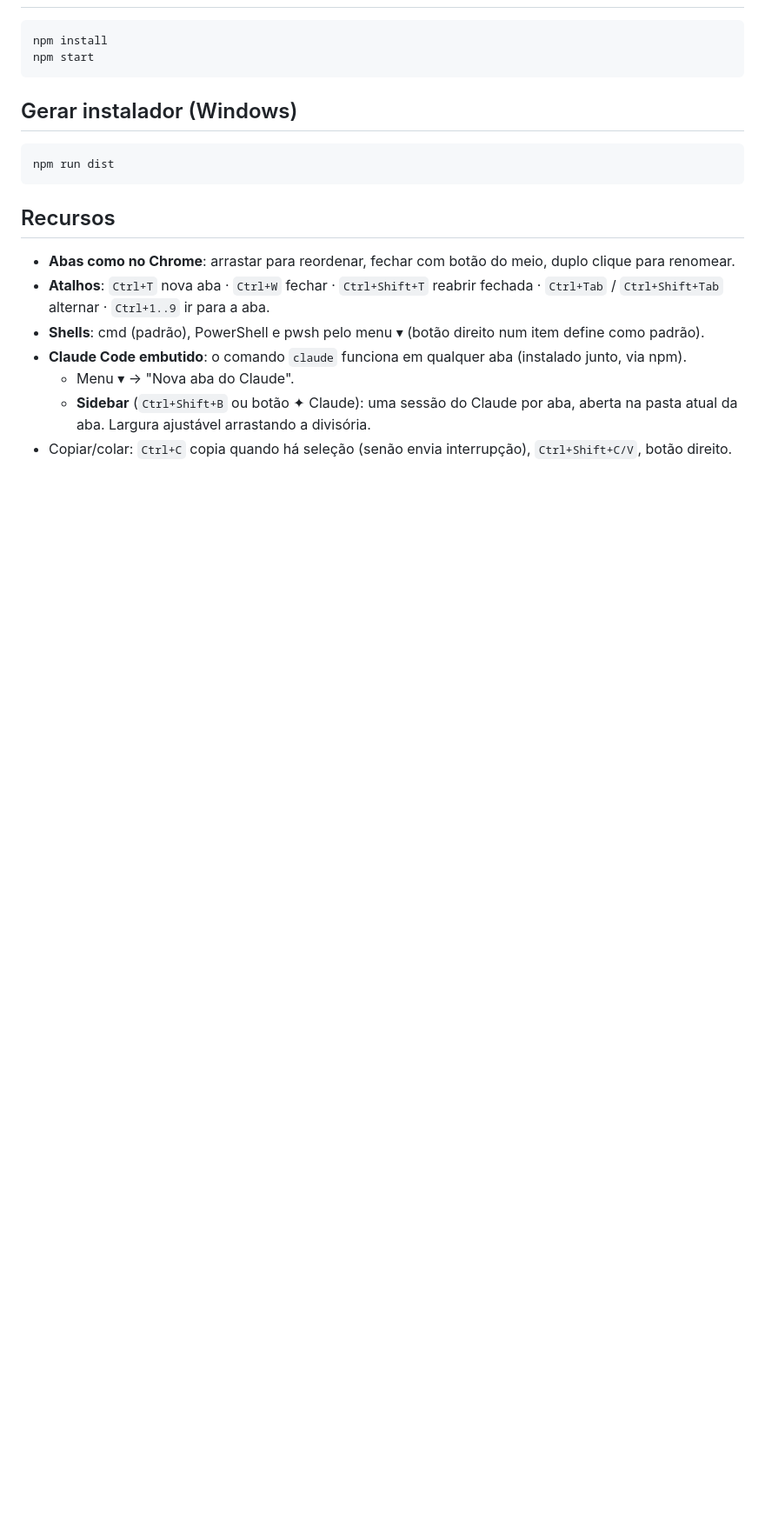
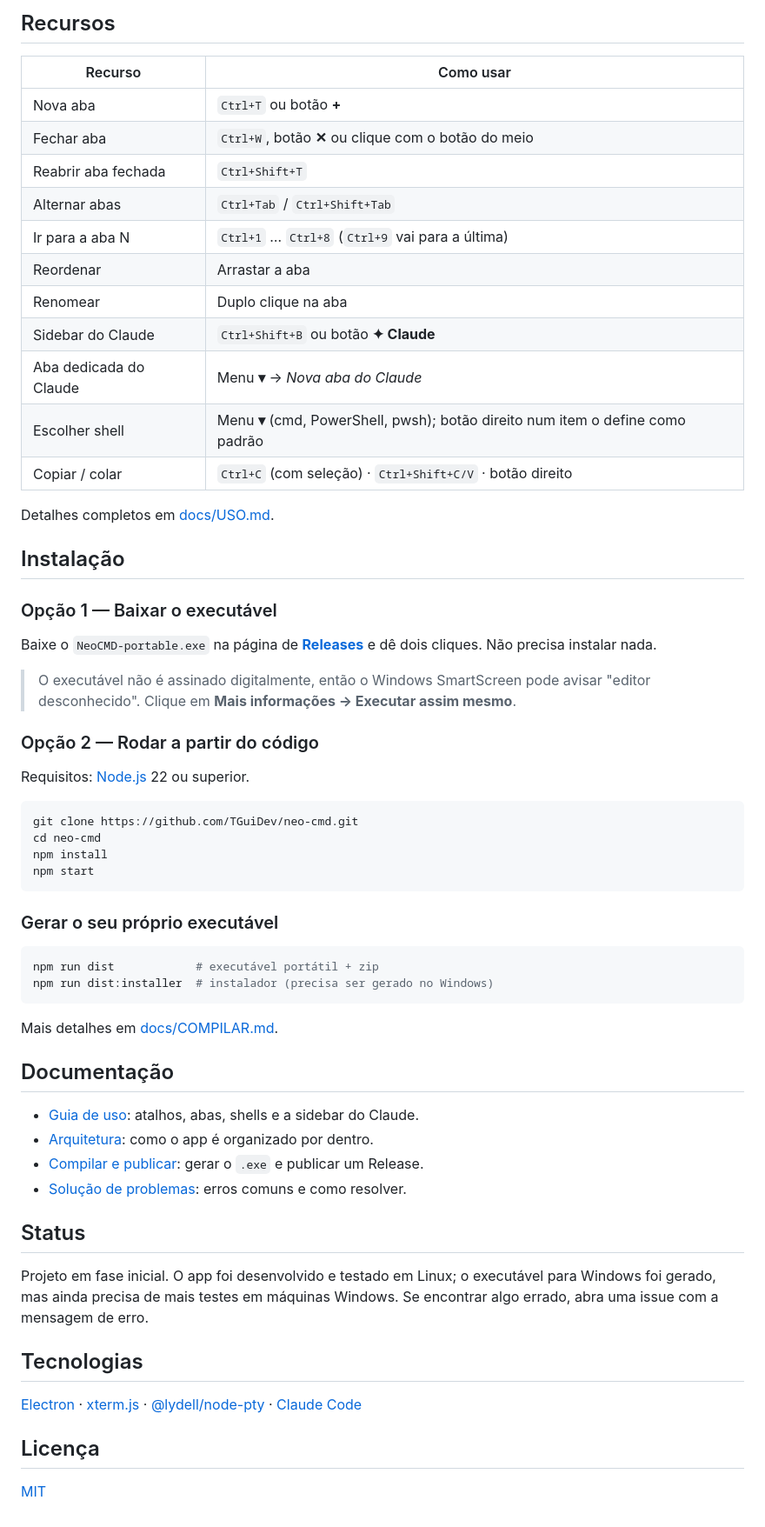
Before and after one commit to TGuiDev/neo-cmd, a Markdown page: README.md, the part around one of its changes. Shown at 87% size. Rendered like a GitHub page; blank space fills up the shorter version.

Commit message:
Adiciona README ilustrado, documentação, licença e workflow de build para Windows

````diff
--- a/README.md
+++ b/README.md
@@ -6,21 +38,64 @@ Terminal para Windows com abas estilo navegador e o Claude Code integrado.
+## Recursos
+
+| Recurso | Como usar |
+|---|---|
+| Nova aba | `Ctrl+T` ou botão **+** |
+| Fechar aba | `Ctrl+W`, botão **✕** ou clique com o botão do meio |
+| Reabrir aba fechada | `Ctrl+Shift+T` |
+| Alternar abas | `Ctrl+Tab` / `Ctrl+Shift+Tab` |
+| Ir para a aba N | `Ctrl+1` … `Ctrl+8` (`Ctrl+9` vai para a última) |
+| Reordenar | Arrastar a aba |
+| Renomear | Duplo clique na aba |
+| Sidebar do Claude | `Ctrl+Shift+B` ou botão **✦ Claude** |
+| Aba dedicada do Claude | Menu **▾** → *Nova aba do Claude* |
+| Escolher shell | Menu **▾** (cmd, PowerShell, pwsh); botão direito num item o define como padrão |
+| Copiar / colar | `Ctrl+C` (com seleção) · `Ctrl+Shift+C/V` · botão direito |
+
+Detalhes completos em [docs/USO.md](docs/USO.md).
+
+## Instalação
+
+### Opção 1 — Baixar o executável
+
+Baixe o `NeoCMD-portable.exe` na página de [**Releases**](../../releases) e dê dois cliques. Não precisa instalar nada.
+
+> O executável não é assinado digitalmente, então o Windows SmartScreen pode avisar "editor desconhecido". Clique em **Mais informações → Executar assim mesmo**.
+
+### Opção 2 — Rodar a partir do código
+
+Requisitos: [Node.js](https://nodejs.org) 22 ou superior.
 
 ```bash
+git clone https://github.com/TGuiDev/neo-cmd.git
+cd neo-cmd
 npm install
 npm start
 ```
 
-## Gerar instalador (Windows)
+### Gerar o seu próprio executável
 
 ```bash
-npm run dist
+npm run dist            # executável portátil + zip
+npm run dist:installer  # instalador (precisa ser gerado no Windows)
 ```
 
-## Recursos
+Mais detalhes em [docs/COMPILAR.md](docs/COMPILAR.md).
 
-- **Abas como no Chrome**: arrastar para reordenar, fechar com botão do meio, duplo clique para renomear.
-- **Atalhos**: `Ctrl+T` nova aba · `Ctrl+W` fechar · `Ctrl+Shift+T` reabrir fechada · `Ctrl+Tab` / `Ctrl+Shift+Tab` alternar · `Ctrl+1..9` ir para a aba.
-- **Shells**: cmd (padrão), PowerShell e pwsh pelo menu ▾ (botão direito num item define como padrão).
-- **Claude Code embutido**: o comando `claude` funciona em qualquer aba (instalado junto, via npm).
-  - Menu ▾ → "Nova aba do Claude".
-  - **Sidebar** (`Ctrl+Shift+B` ou botão ✦ Claude): uma sessão do Claude por aba, aberta na pasta atual da aba. Largura ajustável arrastando a divisória.
-- Copiar/colar: `Ctrl+C` copia quando há seleção (senão envia interrupção), `Ctrl+Shift+C/V`, botão direito.
+## Documentação
+
+- [Guia de uso](docs/USO.md): atalhos, abas, shells e a sidebar do Claude.
+- [Arquitetura](docs/ARQUITETURA.md): como o app é organizado por dentro.
+- [Compilar e publicar](docs/COMPILAR.md): gerar o `.exe` e publicar um Release.
+- [Solução de problemas](docs/PROBLEMAS.md): erros comuns e como resolver.
+
+## Status
+
+Projeto em fase inicial. O app foi desenvolvido e testado em Linux; o executável para Windows foi gerado, mas ainda precisa de mais testes em máquinas Windows. Se encontrar algo errado, abra uma issue com a mensagem de erro.
+
+## Tecnologias
+
+[Electron](https://www.electronjs.org) · [xterm.js](https://xtermjs.org) · [@lydell/node-pty](https://github.com/lydell/node-pty) · [Claude Code](https://claude.com/claude-code)
+
+## Licença
+
+[MIT](LICENSE)
````
Also changed, not shown: other parts of README.md (+35 -3 lines), docs/ARQUITETURA.md (added, +37 -0 lines), docs/COMPILAR.md (added, +58 -0 lines), docs/PROBLEMAS.md (added, +35 -0 lines), docs/USO.md (added, +52 -0 lines), docs/images/claude-sidebar.png (added), docs/images/tabs.png (added), 4 other files.
